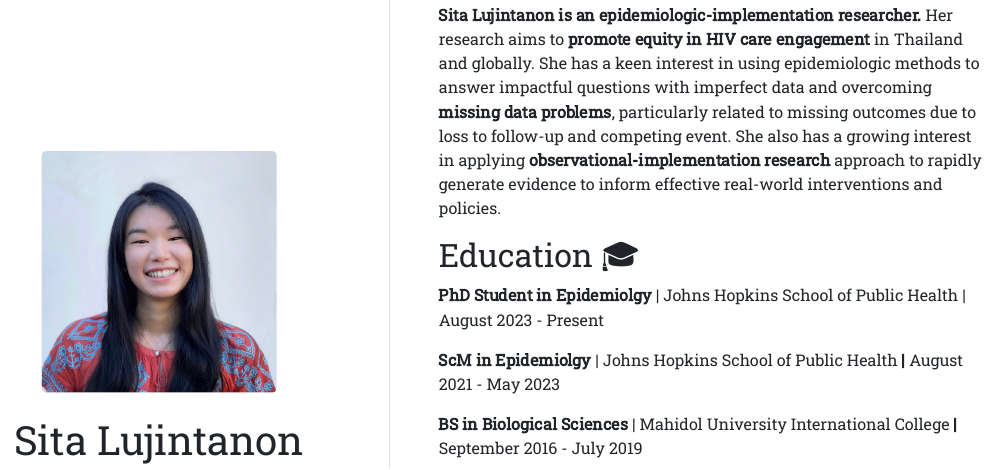
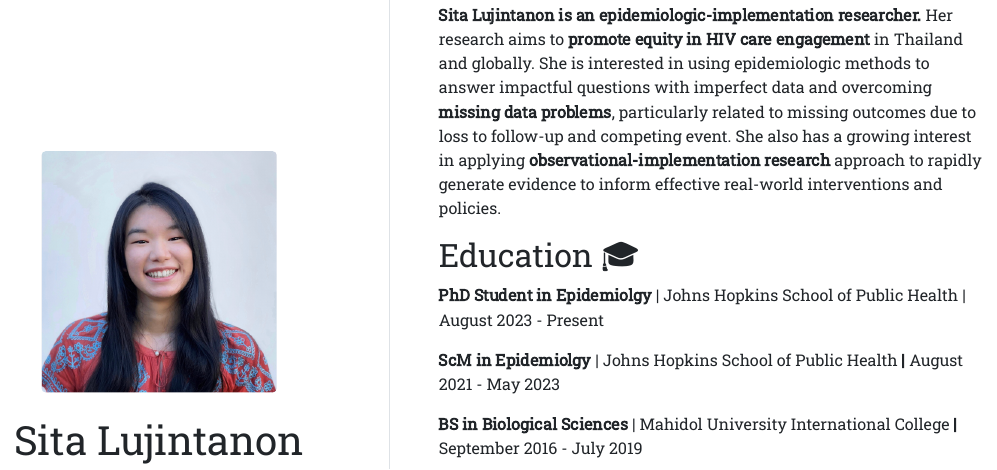
Before and after one commit to sitaluj/sitaluj.github.io, an R Markdown document (index.Rmd): the page in a window 1100 px wide, from 90 px down. The pictures show the output file index.html that the author committed with the source, opened offline.

Commit message:
Revised text

```diff
--- a/index.Rmd
+++ b/index.Rmd
@@ -14,7 +14,7 @@ output:
 
 ## Bio 🧘🏻‍♀️
 
-**Sita Lujintanon is an epidemiologic-implementation researcher.** Her research aims to **promote equity in HIV care engagement** in Thailand and globally. She has a keen interest in using epidemiologic methods to answer impactful questions with imperfect data and overcoming **missing data problems**, particularly related to missing outcomes due to loss to follow-up and competing event. She also has a growing interest in applying **observational-implementation research** approach to rapidly generate evidence to inform effective real-world interventions and policies.
+**Sita Lujintanon is an epidemiologic-implementation researcher.** Her research aims to **promote equity in HIV care engagement** in Thailand and globally. She is interested in using epidemiologic methods to answer impactful questions with imperfect data and overcoming **missing data problems**, particularly related to missing outcomes due to loss to follow-up and competing event. She also has a growing interest in applying **observational-implementation research** approach to rapidly generate evidence to inform effective real-world interventions and policies.
 
 ## Education 🎓
 
```
Also changed, not shown: index.html.
